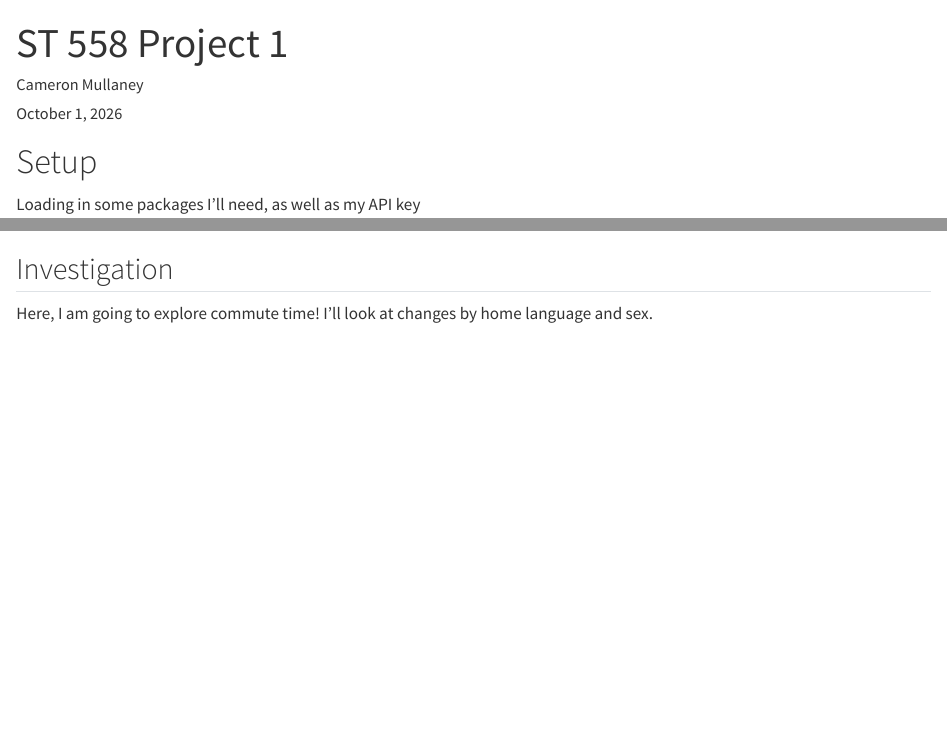
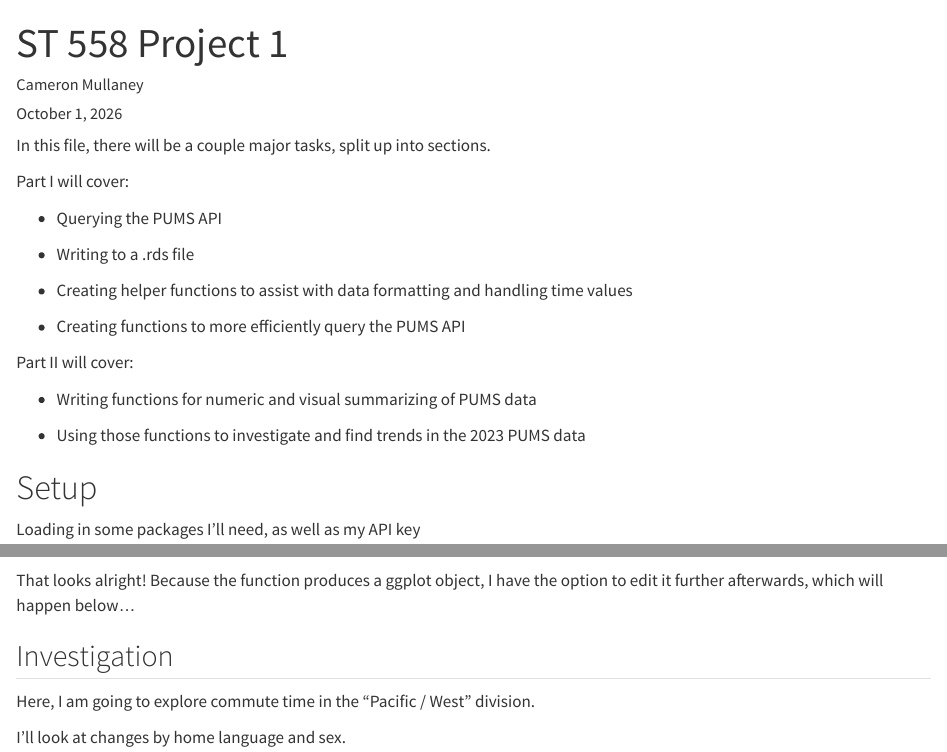
Before and after one commit to tort-cam/ST558Project1, a Quarto document (558Proj1.qmd): the page in a window 1100 px wide, from its top, and a second part further down, joined at a grey line. Rendered offline with R 4.5, knitr and Pandoc in place of Quarto, with nearby package versions; some code elsewhere in the file could not run offline.

Commit message:
Header added, minor comments elsewhere

````diff
--- a/558Proj1.qmd
+++ b/558Proj1.qmd
@@ -7,4 +6,22 @@ editor: visual
 ---
+
+In this file, there will be a couple major tasks, split up into sections.
+
+Part I will cover:
+
+- Querying the PUMS API
+
+- Writing to a .rds file
+
+- Creating helper functions to assist with data formatting and handling time values
+
+- Creating functions to more efficiently query the PUMS API
+
+Part II will cover:
+
+- Writing functions for numeric and visual summarizing of PUMS data
+
+- Using those functions to investigate and find trends in the 2023 PUMS data
 
 # Setup
 
@@ -381,9 +399,13 @@ Testing out `plot()`
 plot(fourYears, "JWMNP", "SEX")
 ```
 
+That looks alright! Because the function produces a ggplot object, I have the option to edit it further afterwards, which will happen below...
+
 ## Investigation
 
-Here, I am going to explore commute time! I'll look at changes by home language and sex.
+Here, I am going to explore commute time in the "Pacific / West" division.
+
+I'll look at changes by home language and sex.
 
 ```{r}
 PUMS2023 <- pums2(year = 2023,
````
Also changed, not shown: .quarto/idx/558Proj1.qmd.json, docs/search.json, 558Proj1.qmd (4 more changed lines), 2 other files.
